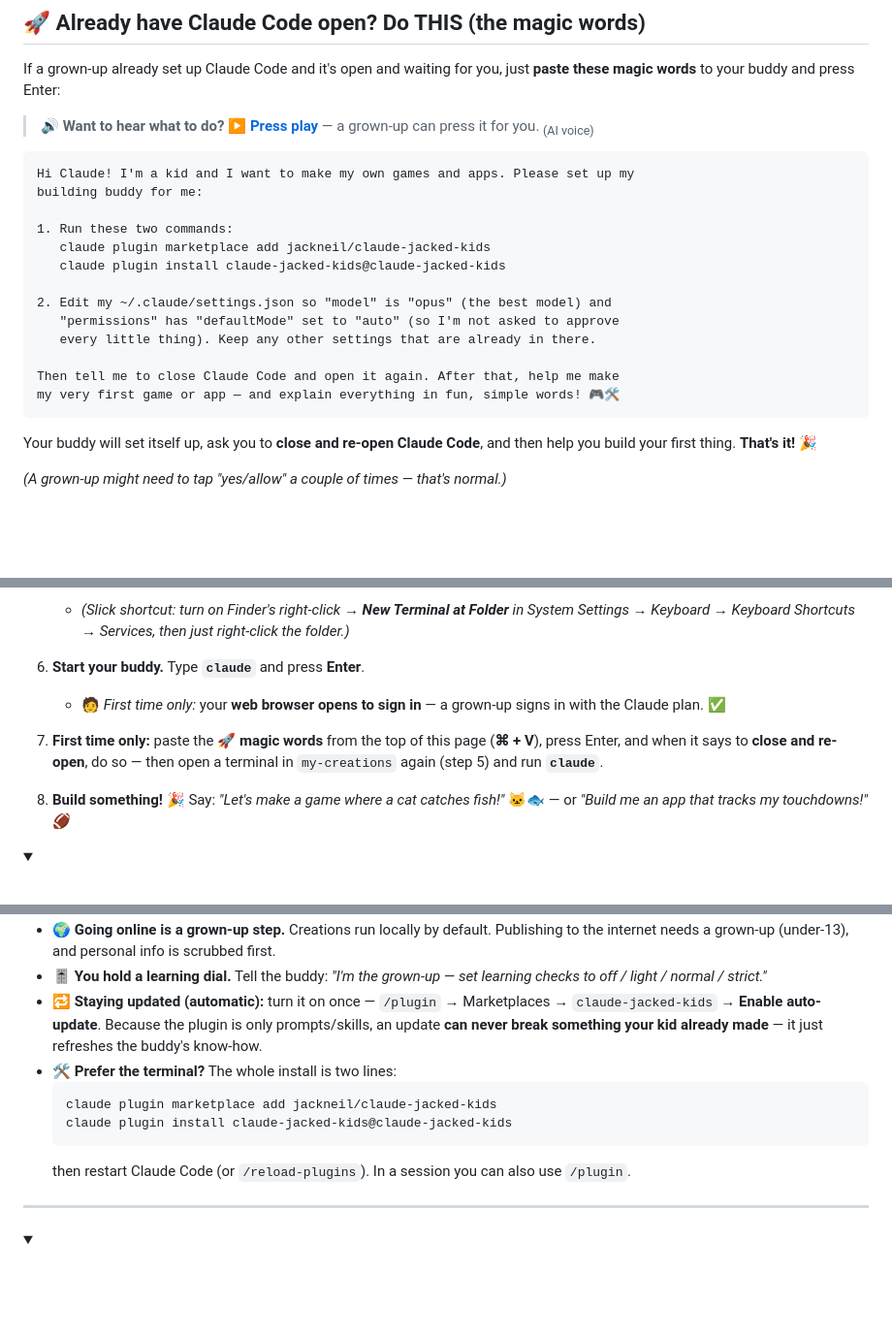
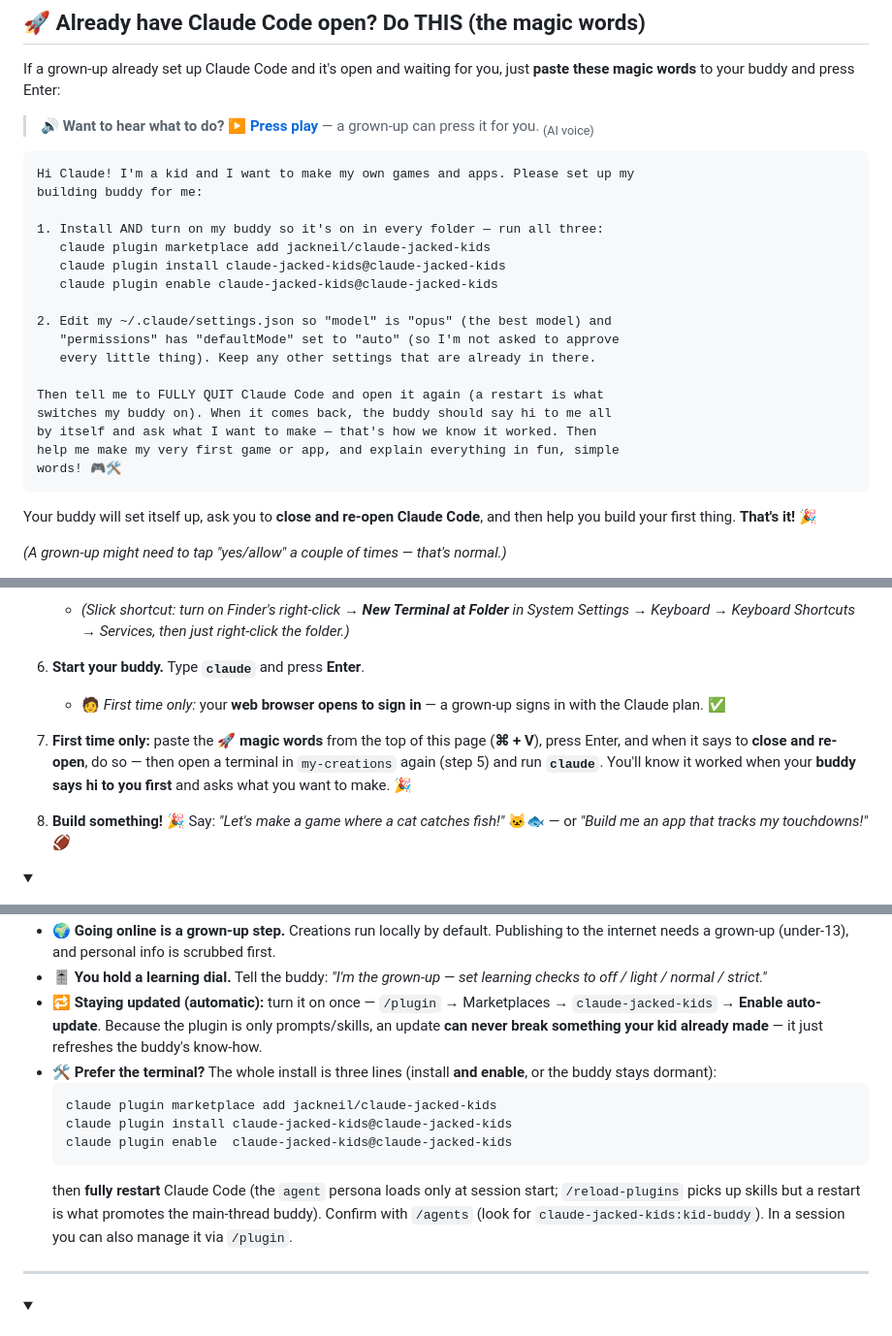
Before and after one commit to jackneil/claude-jacked-kids, a Markdown page: README.md, 3 parts joined by grey strips. Shown at 97% size. Drawn GitHub-style; folded sections open; blank space fills up the shorter version.

Commit message:
fix(buddy): make the kid persona actually turn on and speak first
Three reasons a fresh install felt like plain Claude, not the buddy:

- Install never enabled the plugin. The README "magic words" ran
  `marketplace add` + `install` but not `enable`; an installed-but-disabled
  plugin applies no agent, no skills. Added `claude plugin enable ...` to the
  magic words, the Mac/Windows steps, and the terminal install, plus a
  "fully restart, then the buddy greets you = it worked" success cue and an
  enable/restart troubleshooting note.
- kid-buddy waited for the kid to type first. Added `initialPrompt` so the
  main-thread buddy opens every session by greeting the kid (by name if a
  Player Card exists) and asking one simple either/or question. Also set
  `model: inherit` and a color.
- change-it's YAML frontmatter was broken (an unquoted `seam: when` colon),
  so the skill loaded with empty metadata and could never auto-trigger — the
  main "make it harder / fix my game" teach-and-check seam was dead. Quoted
  the description; wording preserved.

Verified: `claude plugin validate` passes; all 10 skills + the agent parse
with real name/description.

Co-Authored-By: Claude Opus 4.8 (1M context) <noreply@anthropic.com>

````diff
--- a/README.md
+++ b/README.md
@@ -73,16 +73,20 @@ If a grown-up already set up Claude Code and it's open and waiting for you, just
 Hi Claude! I'm a kid and I want to make my own games and apps. Please set up my
 building buddy for me:
 
-1. Run these two commands:
+1. Install AND turn on my buddy so it's on in every folder — run all three:
    claude plugin marketplace add jackneil/claude-jacked-kids
    claude plugin install claude-jacked-kids@claude-jacked-kids
+   claude plugin enable claude-jacked-kids@claude-jacked-kids
 
 2. Edit my ~/.claude/settings.json so "model" is "opus" (the best model) and
    "permissions" has "defaultMode" set to "auto" (so I'm not asked to approve
    every little thing). Keep any other settings that are already in there.
 
-Then tell me to close Claude Code and open it again. After that, help me make
-my very first game or app — and explain everything in fun, simple words! 🎮🛠️
+Then tell me to FULLY QUIT Claude Code and open it again (a restart is what
+switches my buddy on). When it comes back, the buddy should say hi to me all
+by itself and ask what I want to make — that's how we know it worked. Then
+help me make my very first game or app, and explain everything in fun, simple
+words! 🎮🛠️
 ```
 
 Your buddy will set itself up, ask you to **close and re-open Claude Code**, and then help you build your first thing. **That's it!** 🎉
@@ -132,7 +137,7 @@ No Claude Code yet? That's okay — we'll go nice and slow. (Got the prerequisit
 6. **Start your buddy.** Type **`claude`** and press **Enter**.
    - 🧑 *First time only:* your **web browser opens to sign in** — a grown-up signs in with the Claude plan. ✅
 
-7. **First time only:** paste the **🚀 magic words** from the top of this page (**⌘ + V**), press Enter, and when it says to **close and re-open**, do so — then open a terminal in `my-creations` again (step 5) and run **`claude`**.
+7. **First time only:** paste the **🚀 magic words** from the top of this page (**⌘ + V**), press Enter, and when it says to **close and re-open**, do so — then open a terminal in `my-creations` again (step 5) and run **`claude`**. You'll know it worked when your **buddy says hi to you first** and asks what you want to make. 🎉
 
 8. **Build something!** 🎉 Say: *"Let's make a game where a cat catches fish!"* 🐱🐟 — or *"Build me an app that tracks my touchdowns!"* 🏈
 
@@ -221,12 +226,13 @@ Your buddy isn't just a builder — it's a little teacher, and it makes learning
 - 🌍 **Going online is a grown-up step.** Creations run locally by default. Publishing to the internet needs a grown-up (under-13), and personal info is scrubbed first.
 - 🎚️ **You hold a learning dial.** Tell the buddy: *"I'm the grown-up — set learning checks to off / light / normal / strict."*
 - 🔁 **Staying updated (automatic):** turn it on once — `/plugin` → Marketplaces → `claude-jacked-kids` → **Enable auto-update**. Because the plugin is only prompts/skills, an update **can never break something your kid already made** — it just refreshes the buddy's know-how.
-- 🛠️ **Prefer the terminal?** The whole install is two lines:
+- 🛠️ **Prefer the terminal?** The whole install is three lines (install **and enable**, or the buddy stays dormant):
   ```bash
   claude plugin marketplace add jackneil/claude-jacked-kids
   claude plugin install claude-jacked-kids@claude-jacked-kids
+  claude plugin enable  claude-jacked-kids@claude-jacked-kids
   ```
-  then restart Claude Code (or `/reload-plugins`). In a session you can also use `/plugin`.
+  then **fully restart** Claude Code (the `agent` persona loads only at session start; `/reload-plugins` picks up skills but a restart is what promotes the main-thread buddy). Confirm with `/agents` (look for `claude-jacked-kids:kid-buddy`). In a session you can also manage it via `/plugin`.
 
 ---
 
````
Also changed, not shown: other parts of README.md (+2 -1 lines), 2 other files.
